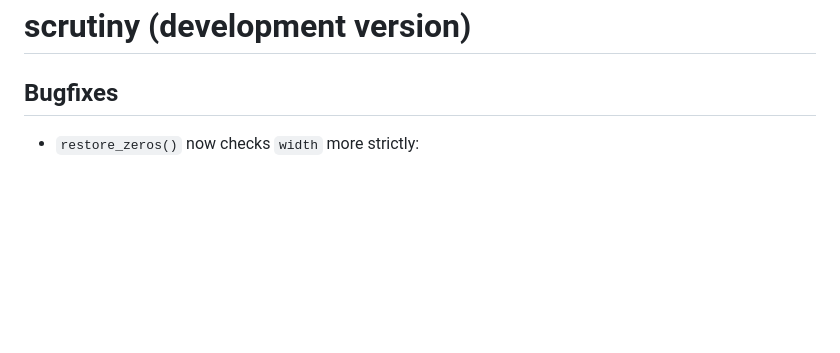
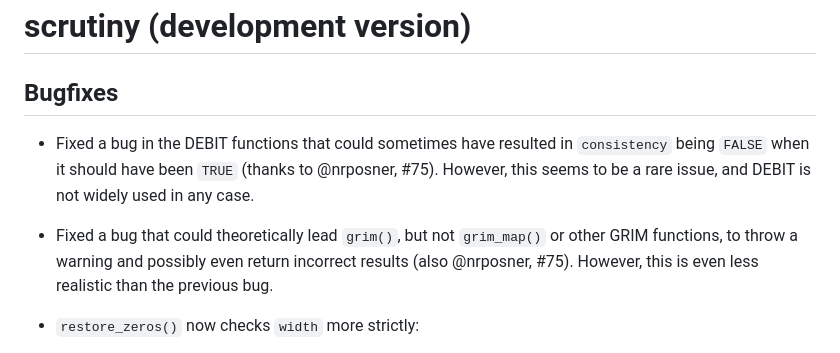
Before and after one commit to lhdjung/scrutiny, a Markdown page: NEWS.md, the part around the change. Drawn GitHub-style; blank space fills up the shorter version.

```diff
--- a/NEWS.md
+++ b/NEWS.md
@@ -1,6 +1,10 @@
 # scrutiny (development version)
 
 ## Bugfixes
+
+-   Fixed a bug in the DEBIT functions that could sometimes have resulted in `consistency` being `FALSE` when it should have been `TRUE` (thanks to \@nrposner, #75). However, this seems to be a rare issue, and DEBIT is not widely used in any case.
+
+-   Fixed a bug that could theoretically lead `grim()`, but not `grim_map()` or other GRIM functions, to throw a warning and possibly even return incorrect results (also \@nrposner, #75). However, this is even less realistic than the previous bug.
 
 -   `restore_zeros()` now checks `width` more strictly:
 
```
